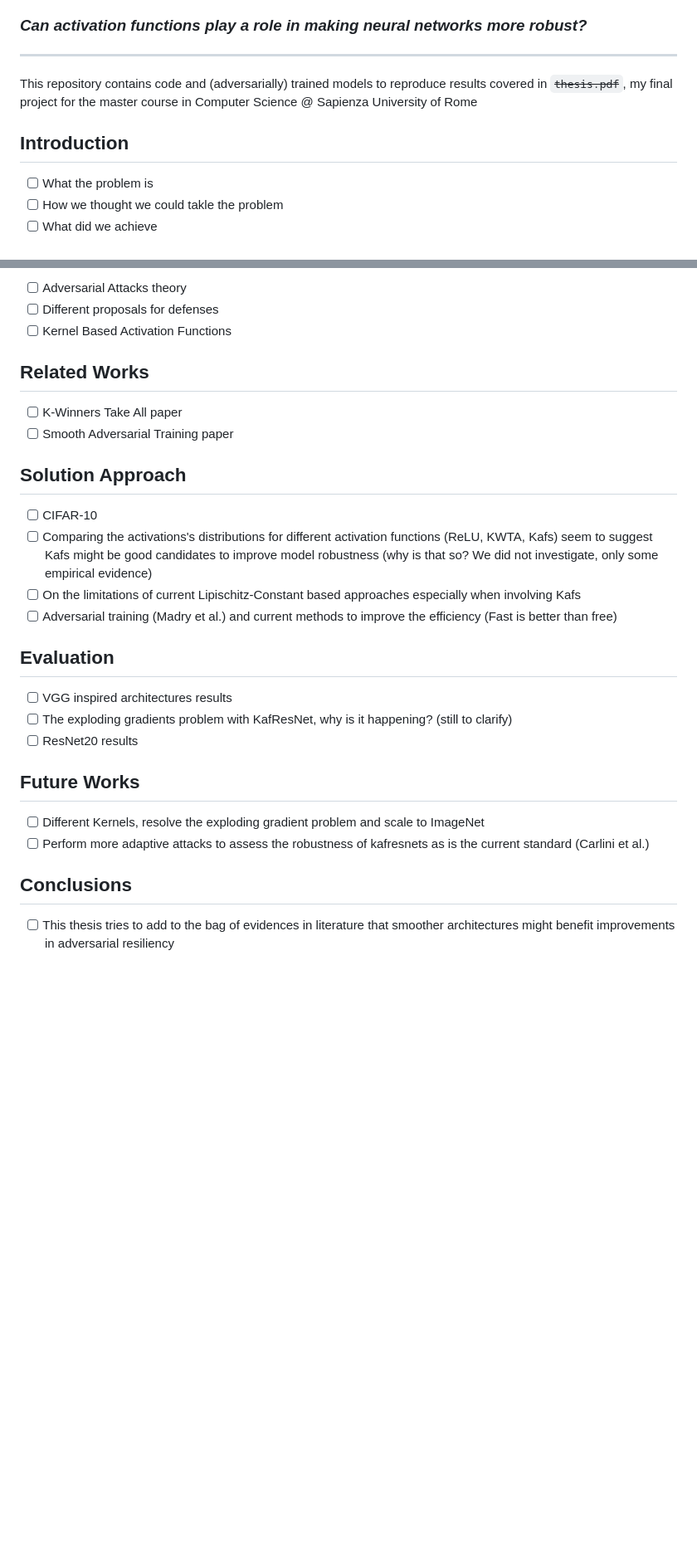
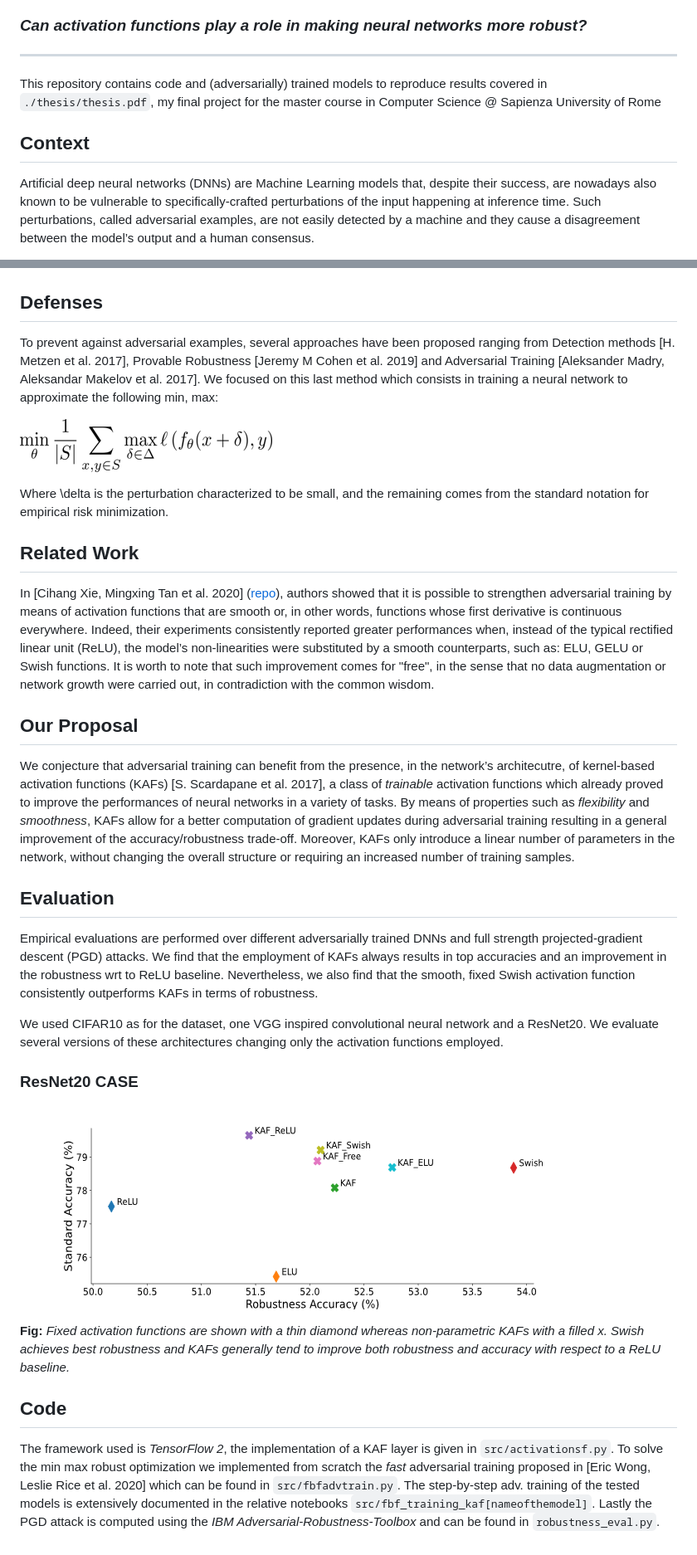
Before and after one commit to arbiter1elegantiae/Robustness-of-deep-neural-networks-with-trainable-activation-functions, a Markdown page: README.md, 2 parts joined by grey strips. Shown: that part at 83% size. Drawn GitHub-style; pictures changed too: imgs/adversarial_training.png (added), imgs/rob_acc_2.png (added); blank space fills up the shorter version.

Commit message:
README added

````diff
--- a/README.md
+++ b/README.md
@@ -3,11 +3,13 @@
 
 ---
 
-This repository contains code and (adversarially) trained models to reproduce results covered in ~~```thesis.pdf```~~, my final project for the master course in Computer Science @ Sapienza University of Rome
+This repository contains code and (adversarially) trained models to reproduce results covered in ``./thesis/thesis.pdf``, my final project for the master course in Computer Science @ Sapienza University of Rome
 
-## Introduction
+## Context
 
-- [ ] What the problem is
-- [ ] How we thought we could takle the problem
-- [ ] What did we achieve
+Artificial deep neural networks (DNNs) are Machine Learning models that, despite their success, are nowadays also known to be
+vulnerable to specifically-crafted perturbations of the input happening at inference time.
+Such perturbations, called adversarial examples, are not easily detected by a
+machine and they cause a disagreement between the model’s output and a human
+consensus.
 
@@ -15,31 +17,49 @@ This repository contains code and (adversarially) trained models to reproduce re
 
-- [ ] Adversarial Attacks theory
-- [ ] Different proposals for defenses
-- [ ] Kernel Based Activation Functions
 
-## Related Works
+## Defenses
 
-- [ ] K-Winners Take All paper
-- [ ] Smooth Adversarial Training paper
+To prevent against adversarial examples, several approaches have been proposed ranging from Detection methods [H. Metzen et al. 2017], Provable Robustness [Jeremy M Cohen et al. 2019] and Adversarial Training [Aleksander Madry, Aleksandar Makelov et al. 2017]. We focused on this last method which consists in training a neural network to approximate the following min, max:
 
-## Solution Approach
 
-- [ ] CIFAR-10
-- [ ] Comparing the activations's distributions for different activation functions (ReLU, KWTA, Kafs) seem to suggest Kafs might be good candidates to improve model robustness (why is that so? We did not investigate, only some empirical evidence)
-- [ ] On the limitations of current Lipischitz-Constant based approaches especially when involving Kafs
-- [ ] Adversarial training (Madry et al.) and current methods to improve the efficiency (Fast is better than free)
+![Adversarial Training](./imgs/adversarial_training.png)
+
+Where \delta is the perturbation characterized to be small, and the remaining comes from the standard notation for empirical risk minimization.
+
+## Related Work
+
+In [Cihang Xie, Mingxing Tan et al. 2020] ([repo](https://github.com/cihangxie/SmoothAdversarialTraining)), authors showed that it is possible to strengthen adversarial training by means of activation functions that are smooth or, in other words, functions whose first derivative is continuous everywhere. Indeed, their experiments consistently reported
+greater performances when, instead of the typical rectified linear unit (ReLU), the model’s non-linearities were substituted by a smooth counterparts, such as: ELU,
+GELU or Swish functions. It is worth to note that such improvement comes for "free", in the sense that no data augmentation or network growth were carried out, in contradiction with the common wisdom.
+
+
+## Our Proposal
+
+We conjecture that adversarial training can benefit from the presence, in the network’s architecutre, of kernel-based
+activation functions (KAFs) [S. Scardapane et al. 2017], a class of *trainable* activation functions which
+already proved to improve the performances of neural networks in a variety of
+tasks. By means of properties such as *flexibility* and *smoothness*, KAFs allow for a
+better computation of gradient updates during adversarial training resulting in a
+general improvement of the accuracy/robustness trade-off. Moreover, KAFs only
+introduce a linear number of parameters in the network, without changing the
+overall structure or requiring an increased number of training samples.
 
 ## Evaluation
 
-- [ ] VGG inspired architectures results
-- [ ] The exploding gradients problem with KafResNet, why is it happening? (still to clarify)
-- [ ] ResNet20 results
+Empirical evaluations are performed over different adversarially trained DNNs and full strength
+projected-gradient descent (PGD) attacks. We find that the employment of KAFs always
+results in top accuracies and an improvement in the robustness wrt to ReLU baseline. Nevertheless, we also find that the smooth, fixed
+Swish activation function consistently outperforms KAFs in terms of robustness.
 
-## Future Works
+We used CIFAR10 as for the dataset, one VGG inspired convolutional neural network and a ResNet20. We evaluate several versions of these architectures changing only the activation functions employed.
 
-- [ ] Different Kernels, resolve the exploding gradient problem and scale to ImageNet
-- [ ] Perform more adaptive attacks to assess the robustness of kafresnets as is the current standard (Carlini et al.)
+### ResNet20 CASE
 
-## Conclusions
+![rob_acc](./imgs/rob_acc_2.png)
 
-- [ ] This thesis tries to add to the bag of evidences in literature that smoother architectures might benefit improvements in adversarial resiliency
+**Fig:** *Fixed activation functions are shown with a thin diamond whereas
+non-parametric KAFs with a filled x. Swish achieves best robustness and KAFs generally
+tend to improve both robustness and accuracy with respect to a ReLU baseline.*
+
+## Code
+
+The framework used is *TensorFlow 2*, the implementation of a KAF layer is given in ``src/activationsf.py``. To solve the min max robust optimization we implemented from scratch the *fast* adversarial training proposed in [Eric Wong, Leslie Rice et al. 2020] which can be found in ``src/fbfadvtrain.py``. The step-by-step adv. training of the tested models is extensively documented in the relative notebooks ``src/fbf_training_kaf[nameofthemodel]``. Lastly the PGD attack is computed using the *IBM Adversarial-Robustness-Toolbox* and can be found in ``robustness_eval.py``.
````
Also changed, not shown: other parts of README.md (+1 -1 lines), imgs/acc_rob_1.png (added), 3 other files.
